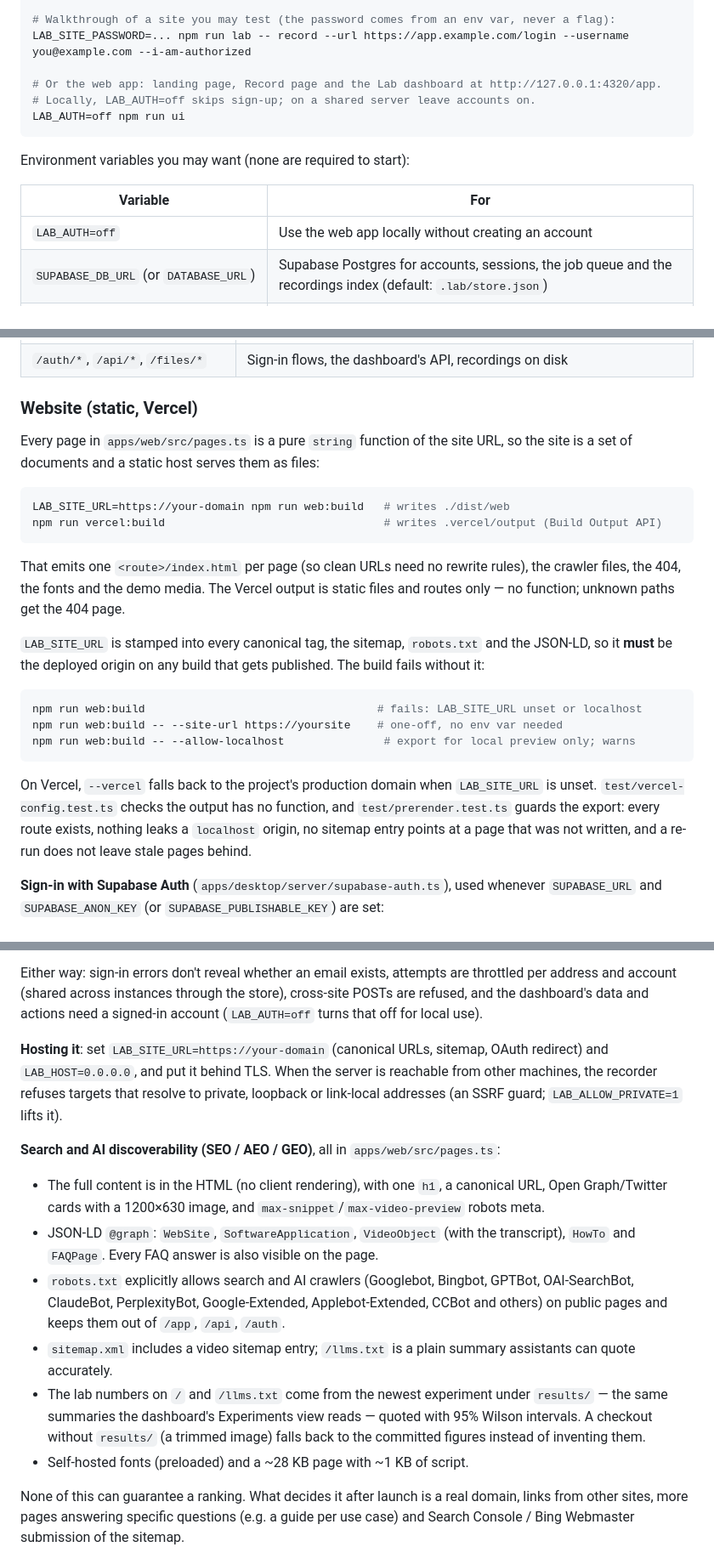
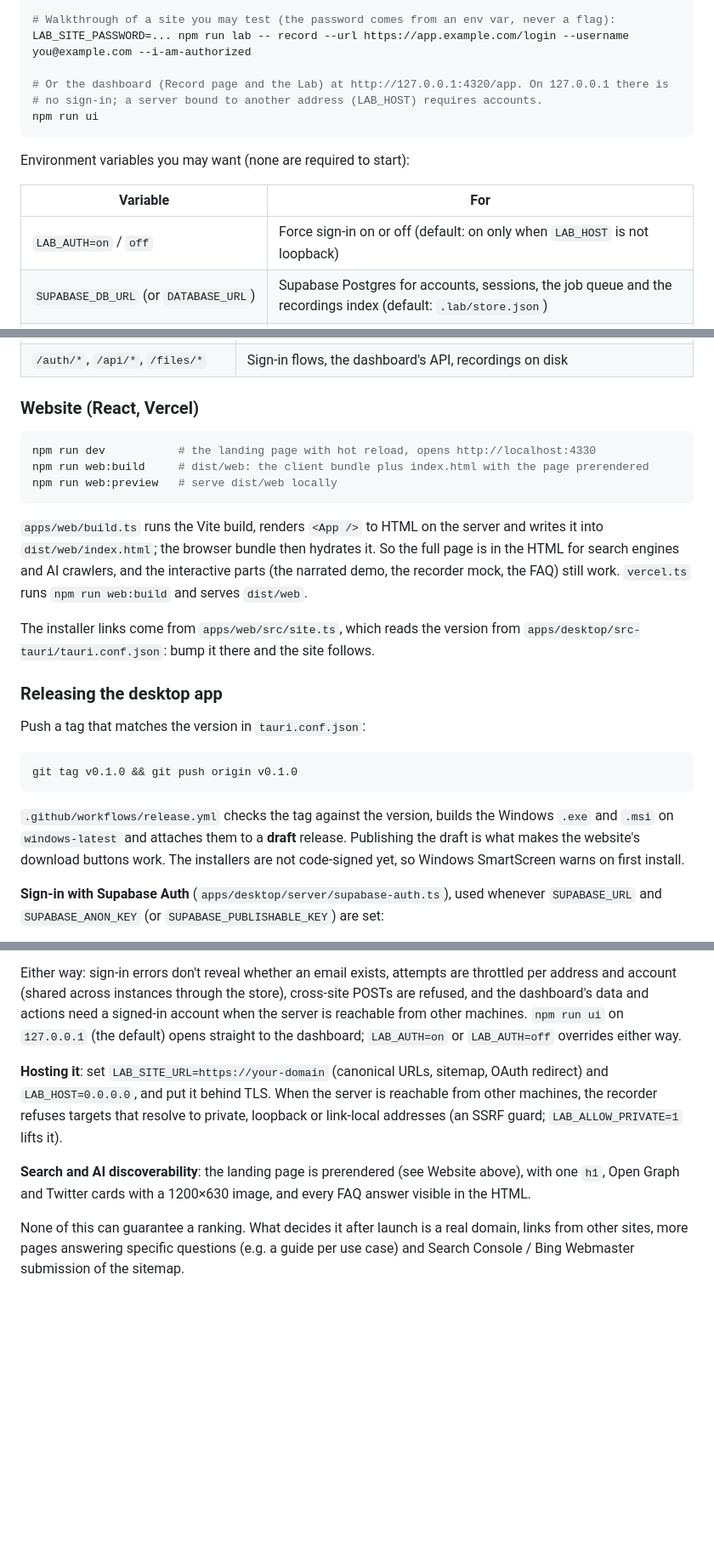
Before and after one commit to KunjShah95/browser-user, a Markdown page: README.md, 3 parts joined by grey strips. Shown at 85% size. GitHub-like rendering; blank space fills up the shorter version.

Commit message:
docs: update README for the React site, releases and local sign-in

````diff
--- a/README.md
+++ b/README.md
@@ -23,16 +23,16 @@ ffmpeg -hide_banner -filters | grep flite  # optional: narration audio needs thi
 # Walkthrough of a site you may test (the password comes from an env var, never a flag):
 LAB_SITE_PASSWORD=... npm run lab -- record --url https://app.example.com/login --username you@example.com --i-am-authorized
 
-# Or the web app: landing page, Record page and the Lab dashboard at http://127.0.0.1:4320/app.
-# Locally, LAB_AUTH=off skips sign-up; on a shared server leave accounts on.
-LAB_AUTH=off npm run ui
+# Or the dashboard (Record page and the Lab) at http://127.0.0.1:4320/app. On 127.0.0.1 there is
+# no sign-in; a server bound to another address (LAB_HOST) requires accounts.
+npm run ui
 ```
 
 Environment variables you may want (none are required to start):
 
 | Variable | For |
 | --- | --- |
-| `LAB_AUTH=off` | Use the web app locally without creating an account |
+| `LAB_AUTH=on` / `off` | Force sign-in on or off (default: on only when `LAB_HOST` is not loopback) |
 | `SUPABASE_DB_URL` (or `DATABASE_URL`) | Supabase Postgres for accounts, sessions, the job queue and the recordings index (default: `.lab/store.json`) |
 | `SUPABASE_URL`, `SUPABASE_S3_*` or `MEDIA_S3_*` | Recording media in Supabase Storage or S3 (default: `recordings/` on disk) |
 | `LAB_SECRET_KEY`, `LAB_WORKER=off` | Separate queue workers (see [Production](#production-supabase--aws)) |
@@ -385,33 +385,34 @@ The server (`apps/desktop/server/`) answers:
 | `/signup`, `/login`, `/forgot`, `/reset` | Accounts: **Continue with Google** or email + password (Supabase Auth) |
 | `/auth/*`, `/api/*`, `/files/*` | Sign-in flows, the dashboard's API, recordings on disk |
 
-### Website (static, Vercel)
-
-Every page in `apps/web/src/pages.ts` is a pure `string` function of the site URL, so the site is a
-set of documents and a static host serves them as files:
+### Website (React, Vercel)
 
 ```sh
-LAB_SITE_URL=https://your-domain npm run web:build   # writes ./dist/web
-npm run vercel:build                                 # writes .vercel/output (Build Output API)
+npm run dev           # the landing page with hot reload, opens http://localhost:4330
+npm run web:build     # dist/web: the client bundle plus index.html with the page prerendered
+npm run web:preview   # serve dist/web locally
 ```
 
-That emits one `<route>/index.html` per page (so clean URLs need no rewrite rules), the crawler files,
-the 404, the fonts and the demo media. The Vercel output is static files and routes only — no
-function; unknown paths get the 404 page.
+`apps/web/build.ts` runs the Vite build, renders `<App />` to HTML on the server and writes it into
+`dist/web/index.html`; the browser bundle then hydrates it. So the full page is in the HTML for
+search engines and AI crawlers, and the interactive parts (the narrated demo, the recorder mock,
+the FAQ) still work. `vercel.ts` runs `npm run web:build` and serves `dist/web`.
 
-`LAB_SITE_URL` is stamped into every canonical tag, the sitemap, `robots.txt` and the JSON-LD, so it
-**must** be the deployed origin on any build that gets published. The build fails without it:
+The installer links come from `apps/web/src/site.ts`, which reads the version from
+`apps/desktop/src-tauri/tauri.conf.json`: bump it there and the site follows.
+
+### Releasing the desktop app
+
+Push a tag that matches the version in `tauri.conf.json`:
 
 ```sh
-npm run web:build                                   # fails: LAB_SITE_URL unset or localhost
-npm run web:build -- --site-url https://yoursite    # one-off, no env var needed
-npm run web:build -- --allow-localhost               # export for local preview only; warns
+git tag v0.1.0 && git push origin v0.1.0
 ```
 
-On Vercel, `--vercel` falls back to the project's production domain when `LAB_SITE_URL` is unset.
-`test/vercel-config.test.ts` checks the output has no function, and `test/prerender.test.ts` guards
-the export: every route exists, nothing leaks a `localhost` origin, no sitemap entry points at a page
-that was not written, and a re-run does not leave stale pages behind.
+`.github/workflows/release.yml` checks the tag against the version, builds the Windows `.exe` and
+`.msi` on `windows-latest` and attaches them to a **draft** release. Publishing the draft is what
+makes the website's download buttons work. The installers are not code-signed yet, so Windows
+SmartScreen warns on first install.
 
 **Sign-in with Supabase Auth** (`apps/desktop/server/supabase-auth.ts`), used whenever `SUPABASE_URL` and
 `SUPABASE_ANON_KEY` (or `SUPABASE_PUBLISHABLE_KEY`) are set:
@@ -443,30 +444,17 @@ for local or private setups.
 
 Either way: sign-in errors don't reveal whether an email exists, attempts are throttled per
 address and account (shared across instances through the store), cross-site POSTs are refused,
-and the dashboard's data and actions need a signed-in account (`LAB_AUTH=off` turns that off for
-local use).
+and the dashboard's data and actions need a signed-in account when the server is reachable from
+other machines. `npm run ui` on `127.0.0.1` (the default) opens straight to the dashboard;
+`LAB_AUTH=on` or `LAB_AUTH=off` overrides either way.
 
 **Hosting it**: set `LAB_SITE_URL=https://your-domain` (canonical URLs, sitemap, OAuth redirect)
 and `LAB_HOST=0.0.0.0`, and put it behind TLS. When the server is reachable from other machines,
 the recorder refuses targets that resolve to private, loopback or link-local addresses (an SSRF
 guard; `LAB_ALLOW_PRIVATE=1` lifts it).
 
-**Search and AI discoverability (SEO / AEO / GEO)**, all in `apps/web/src/pages.ts`:
-
-- The full content is in the HTML (no client rendering), with one `h1`, a canonical URL, Open
-  Graph/Twitter cards with a 1200×630 image, and `max-snippet`/`max-video-preview` robots meta.
-- JSON-LD `@graph`: `WebSite`, `SoftwareApplication`, `VideoObject` (with the transcript),
-  `HowTo` and `FAQPage`. Every FAQ answer is also visible on the page.
-- `robots.txt` explicitly allows search and AI crawlers (Googlebot, Bingbot, GPTBot,
-  OAI-SearchBot, ClaudeBot, PerplexityBot, Google-Extended, Applebot-Extended, CCBot and others)
-  on public pages and keeps them out of `/app`, `/api`, `/auth`.
-- `sitemap.xml` includes a video sitemap entry; `/llms.txt` is a plain summary assistants can
-  quote accurately.
-- The lab numbers on `/` and `/llms.txt` come from the newest experiment under `results/` — the same
-  summaries the dashboard's Experiments view reads — quoted with 95% Wilson intervals. A checkout
-  without `results/` (a trimmed image) falls back to the committed figures instead of inventing
-  them.
-- Self-hosted fonts (preloaded) and a ~28 KB page with ~1 KB of script.
+**Search and AI discoverability**: the landing page is prerendered (see Website above), with one
+`h1`, Open Graph and Twitter cards with a 1200×630 image, and every FAQ answer visible in the HTML.
 
 None of this can guarantee a ranking. What decides it after launch is a real domain, links from
 other sites, more pages answering specific questions (e.g. a guide per use case) and Search
````
Also changed, not shown: other parts of README.md (+5 -5 lines).
